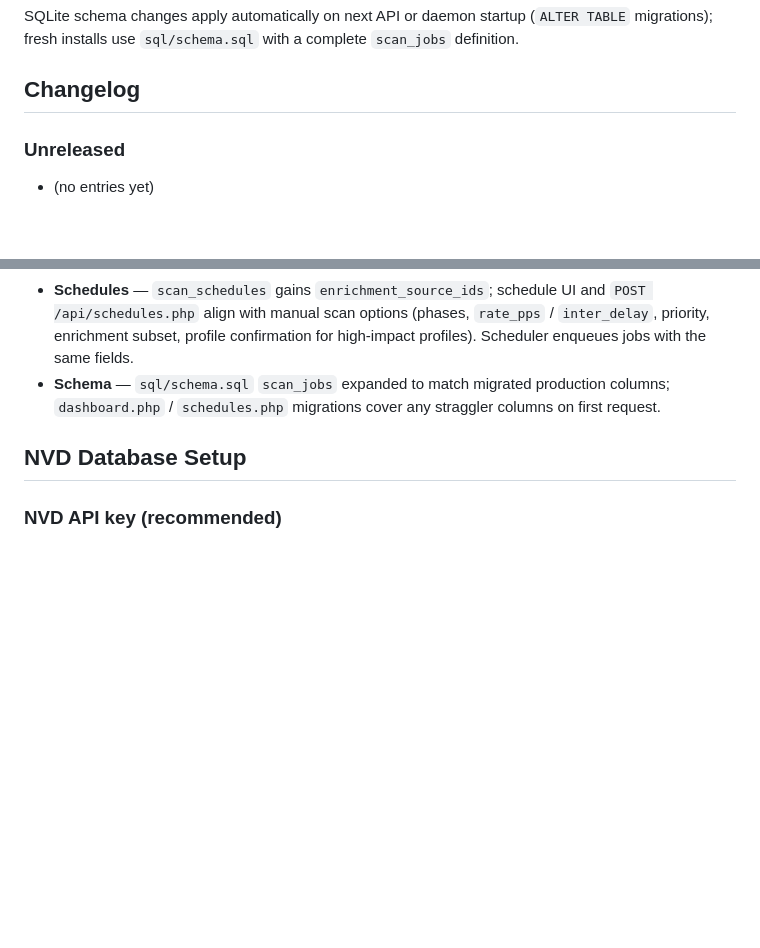
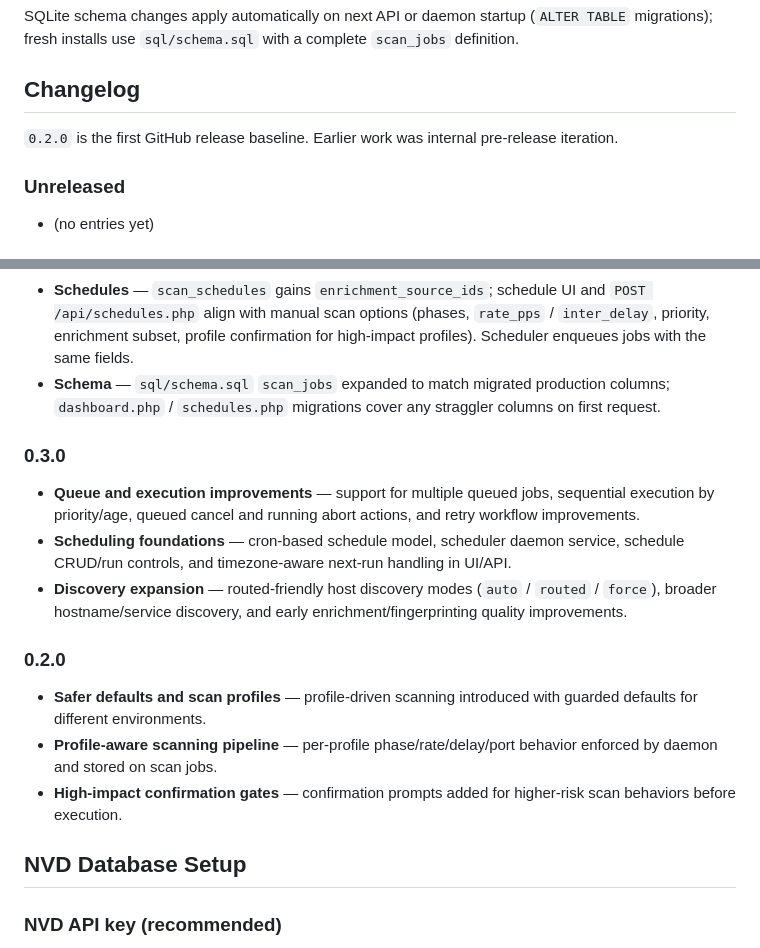
Before and after one commit to veddegre/surveytrace, a Markdown page: README.md, 2 parts joined by grey strips. Drawn GitHub-style; blank space fills up the shorter version.

Commit message:
Update README with Release Notes for Versions 0.2.0 and 0.3.0
- Added detailed release notes for versions 0.2.0 and 0.3.0, outlining new features such as safer defaults, profile-aware scanning, queue improvements, and scheduling foundations.
- Clarified the changelog to include the first GitHub release baseline and enhancements in discovery and scheduling functionalities.

```diff
--- a/README.md
+++ b/README.md
@@ -108,6 +108,8 @@ SQLite schema changes apply automatically on next API or daemon startup (`ALTER
 
 ## Changelog
 
+`0.2.0` is the first GitHub release baseline. Earlier work was internal pre-release iteration.
+
 ### Unreleased
 
 - (no entries yet)
@@ -140,6 +142,18 @@ SQLite schema changes apply automatically on next API or daemon startup (`ALTER
 - **Scanner** — Phase 3b no longer holds a SQLite write transaction during slow external enrichment calls (avoids UI/API stalls during UniFi or SNMP timeouts).
 - **Schedules** — `scan_schedules` gains `enrichment_source_ids`; schedule UI and `POST /api/schedules.php` align with manual scan options (phases, `rate_pps` / `inter_delay`, priority, enrichment subset, profile confirmation for high-impact profiles). Scheduler enqueues jobs with the same fields.
 - **Schema** — `sql/schema.sql` `scan_jobs` expanded to match migrated production columns; `dashboard.php` / `schedules.php` migrations cover any straggler columns on first request.
+
+### 0.3.0
+
+- **Queue and execution improvements** — support for multiple queued jobs, sequential execution by priority/age, queued cancel and running abort actions, and retry workflow improvements.
+- **Scheduling foundations** — cron-based schedule model, scheduler daemon service, schedule CRUD/run controls, and timezone-aware next-run handling in UI/API.
+- **Discovery expansion** — routed-friendly host discovery modes (`auto` / `routed` / `force`), broader hostname/service discovery, and early enrichment/fingerprinting quality improvements.
+
+### 0.2.0
+
+- **Safer defaults and scan profiles** — profile-driven scanning introduced with guarded defaults for different environments.
+- **Profile-aware scanning pipeline** — per-profile phase/rate/delay/port behavior enforced by daemon and stored on scan jobs.
+- **High-impact confirmation gates** — confirmation prompts added for higher-risk scan behaviors before execution.
 
 ## NVD Database Setup
 
```
